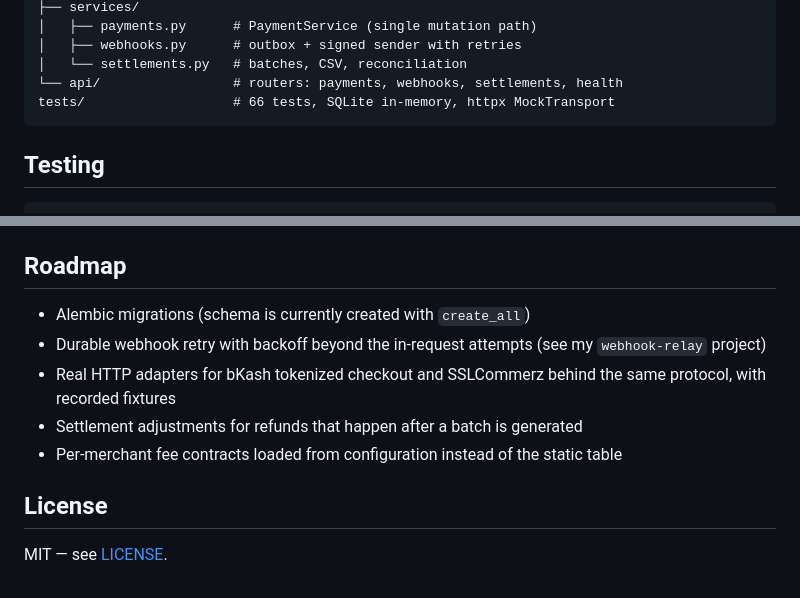
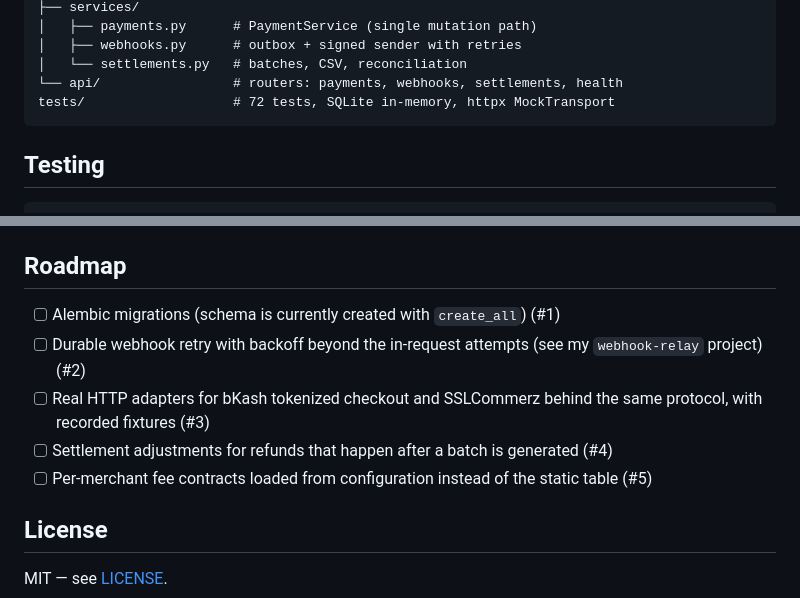
Before and after one commit to AkibUllah/fastapi-payment-gateway, a Markdown page: README.md, 2 parts joined by grey strips. GitHub-like rendering.

````diff
--- a/README.md
+++ b/README.md
@@ -164,7 +176,7 @@ app/
 │   ├── webhooks.py      # outbox + signed sender with retries
 │   └── settlements.py   # batches, CSV, reconciliation
 └── api/                 # routers: payments, webhooks, settlements, health
-tests/                   # 66 tests, SQLite in-memory, httpx MockTransport
+tests/                   # 72 tests, SQLite in-memory, httpx MockTransport
 ```
 
 ## Testing
@@ -181,11 +193,11 @@ Tests need no Postgres or network: the app runs on an in-memory SQLite engine an
 
 ## Roadmap
 
-- Alembic migrations (schema is currently created with `create_all`)
-- Durable webhook retry with backoff beyond the in-request attempts (see my `webhook-relay` project)
-- Real HTTP adapters for bKash tokenized checkout and SSLCommerz behind the same protocol, with recorded fixtures
-- Settlement adjustments for refunds that happen after a batch is generated
-- Per-merchant fee contracts loaded from configuration instead of the static table
+- [ ] Alembic migrations (schema is currently created with `create_all`) (#1)
+- [ ] Durable webhook retry with backoff beyond the in-request attempts (see my `webhook-relay` project) (#2)
+- [ ] Real HTTP adapters for bKash tokenized checkout and SSLCommerz behind the same protocol, with recorded fixtures (#3)
+- [ ] Settlement adjustments for refunds that happen after a batch is generated (#4)
+- [ ] Per-merchant fee contracts loaded from configuration instead of the static table (#5)
 
 ## License
 
````
Also changed, not shown: other parts of README.md (+12 -0 lines), CHANGELOG.md (added, +39 -0 lines), docs/images/api-reference.png (added), docs/images/terminal-demo.png (added), 2 other files.
